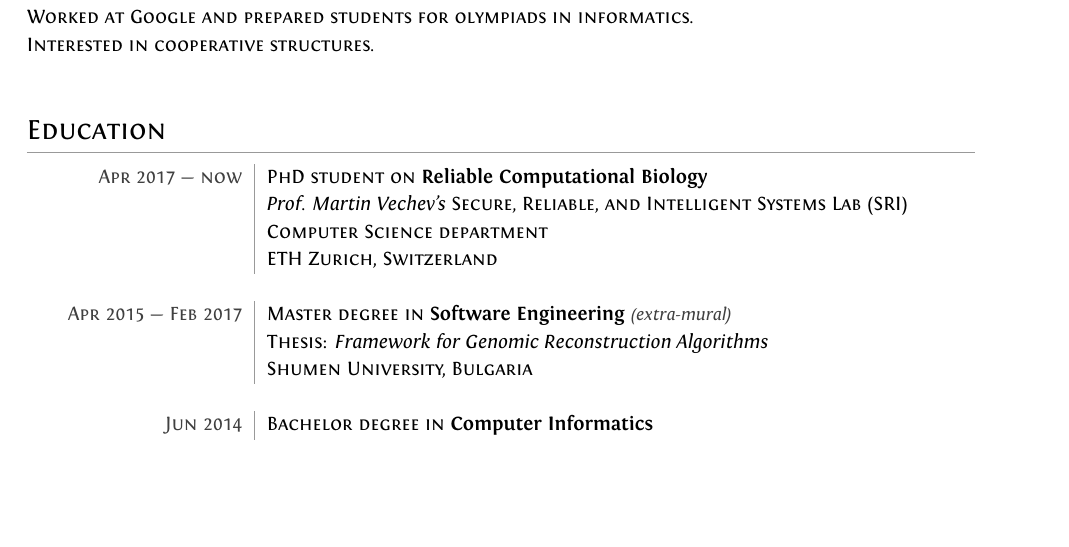
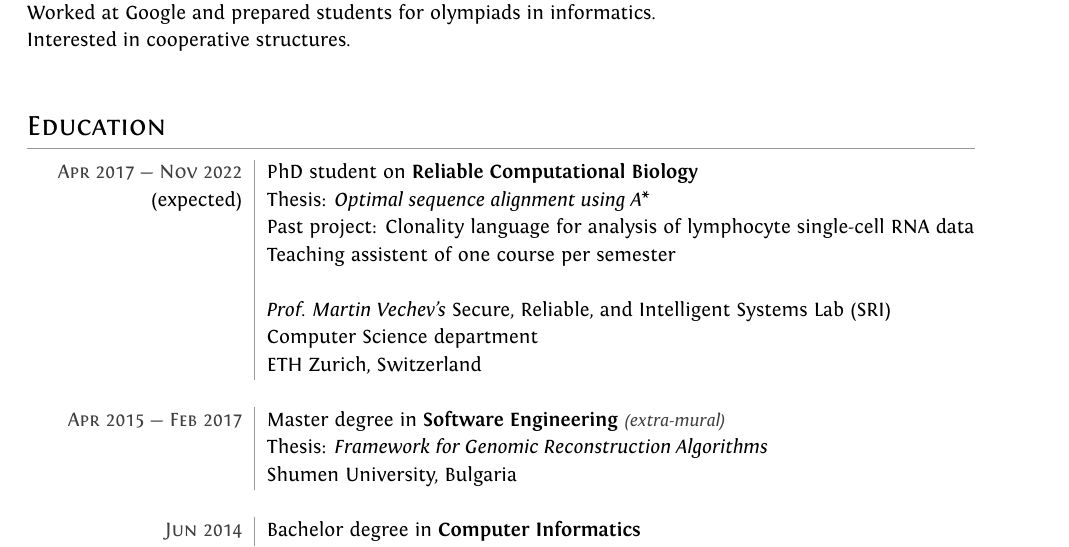
Before and after one commit to pesho-ivanov/cv, a LaTeX CV (CV-Petar-Ivanov.tex): part of page 1 of 4, cut so that both start at the same text, the shorter picture padded with empty space. Compiled offline with XeLaTeX.

Commit message:
phd update

```diff
--- a/CV-Petar-Ivanov.tex
+++ b/CV-Petar-Ivanov.tex
@@ -114,7 +114,11 @@ Interested in cooperative structures.\\
 \mysect{Education}{
 \vspace{2mm}
 \begin{tabular}{r!{\myline}p{14cm}}
-        \mydate{Apr 2017 --- now}      &   PhD student on \textbf{Reliable Computational Biology}\\
+        \mydate{Apr 2017 --- Nov 2022}      &   PhD student on \textbf{Reliable Computational Biology}\\
+                                 (expected) &   Thesis: \textit{Optimal sequence alignment using A*}\\
+                                            &   Past project: Clonality language for analysis of lymphocyte single-cell RNA data\\
+                                            &   Teaching assistent of one course per semester\\
+                                            & \\
                                             &   \textit{Prof. Martin Vechev's} Secure, Reliable, and Intelligent Systems Lab (SRI)\\
                                             &   Computer Science department\\
                                             &   ETH Zurich, Switzerland\\
```
Also changed, not shown: CV-Petar-Ivanov.pdf.
